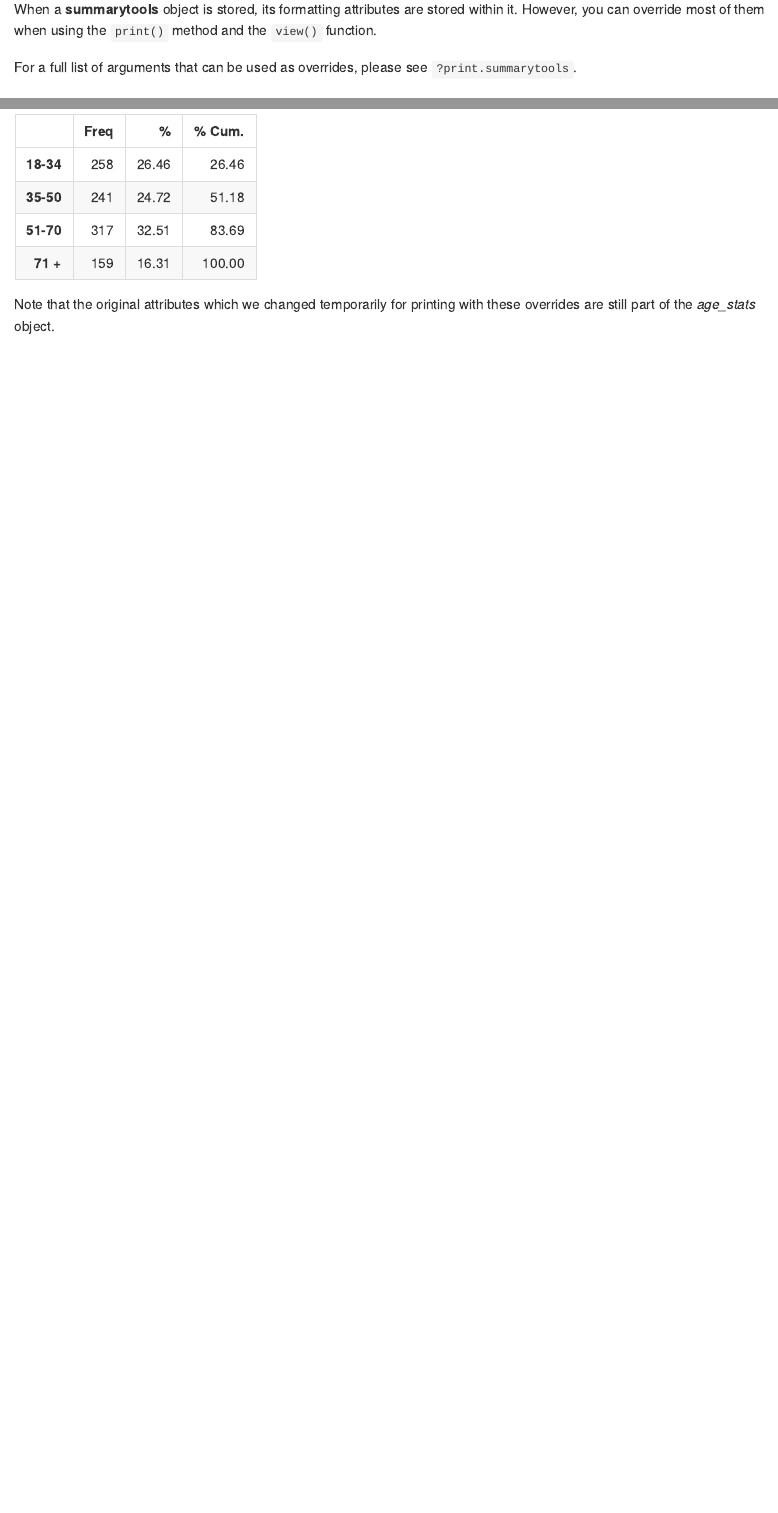
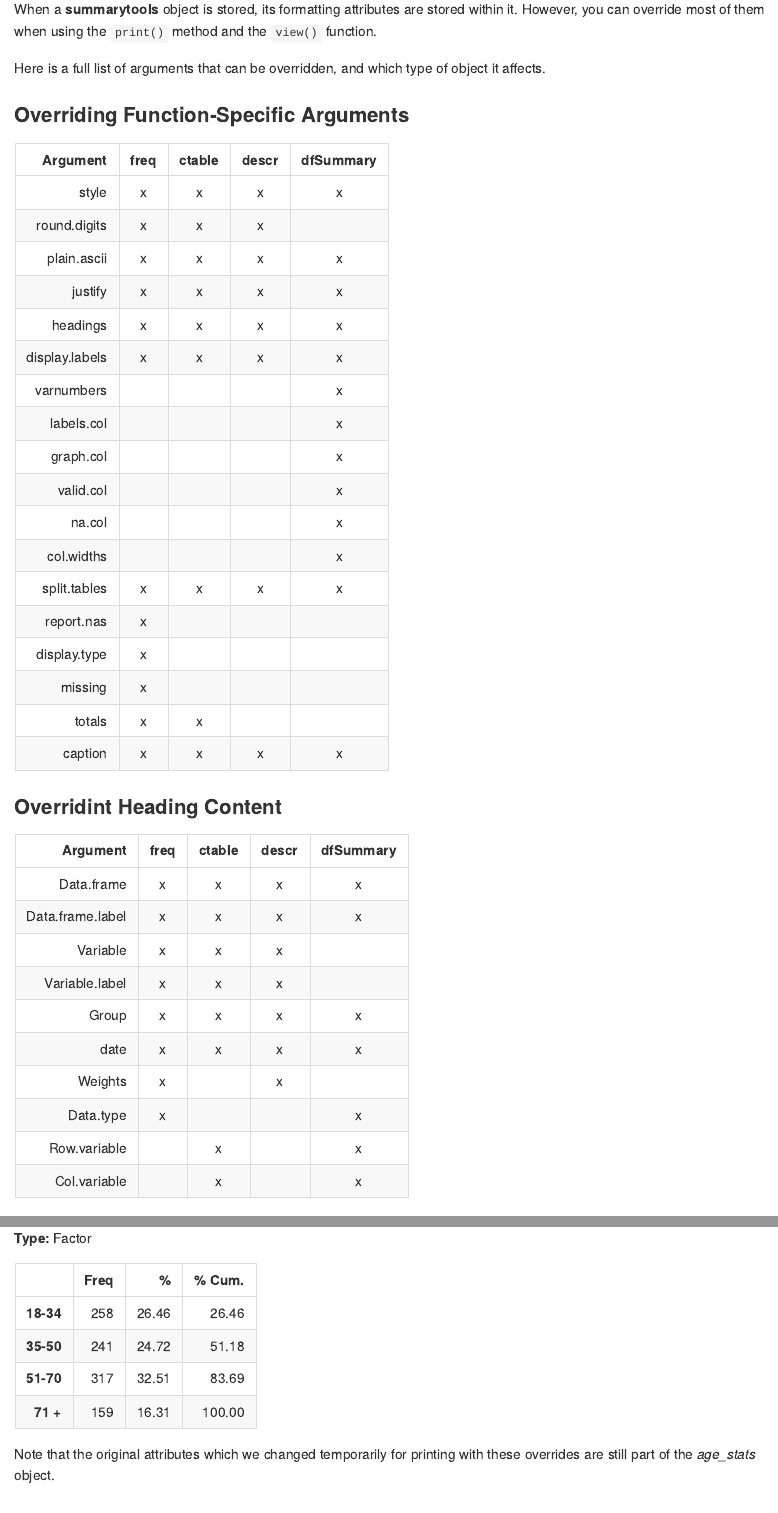
Before and after one commit to dcomtois/summarytools, an R Markdown document (Readme.Rmd): the page in a window 1100 px wide, from 14410 px down before the commit and from 14280 px down after it, so that both start at the same text, and a second part further down, joined at a grey line. The pictures show the output file README.md that the author committed with the source, drawn offline in the style of GitHub; badge pictures from the web are left out.

Commit message:
readme update (stby + list of overrides)

```diff
--- a/Readme.Rmd
+++ b/Readme.Rmd
@@ -456,8 +451,49 @@ When a **summarytools** object is stored, its formatting attributes are
 stored within it. However, you can override most of them when using the
 `print()` method and the `view()` function.
 
-For a full list of arguments that can be used as overrides, please see
-`?print.summarytools`.
+Here is a full list of arguments that can be overridden, and which type
+of object it affects.
+
+### Overriding Function-Specific Arguments
+
+
+| Argument       | freq | ctable | descr | dfSummary |
+| -------------: | :--: | :----: | :---: | :-------: |
+| style          |  x   |   x    |   x   |     x     |
+| round.digits   |  x   |   x    |   x   |           |
+| plain.ascii    |  x   |   x    |   x   |     x     |
+| justify        |  x   |   x    |   x   |     x     |
+| headings       |  x   |   x    |   x   |     x     |
+| display.labels |  x   |   x    |   x   |     x     |
+| varnumbers     |      |        |       |     x     |
+| labels.col     |      |        |       |     x     |
+| graph.col      |      |        |       |     x     |
+| valid.col      |      |        |       |     x     |
+| na.col         |      |        |       |     x     |
+| col.widths     |      |        |       |     x     |
+| split.tables   |  x   |   x    |   x   |     x     |
+| report.nas     |  x   |        |       |           |
+| display.type   |  x   |        |       |           |
+| missing        |  x   |        |       |           |
+| totals         |  x   |   x    |       |           |
+| caption        |  x   |   x    |   x   |     x     |
+
+
+### Overridint Heading Content
+
+| Argument           | freq | ctable | descr | dfSummary |
+| ----------------:  | :--: | :----: | :---: | :-------: |
+| Data.frame         |  x   |   x    |   x   |     x     |
+| Data.frame.label   |  x   |   x    |   x   |     x     |
+| Variable           |  x   |   x    |   x   |           |
+| Variable.label     |  x   |   x    |   x   |           |
+| Group              |  x   |   x    |   x   |     x     |
+| date               |  x   |   x    |   x   |     x     |
+| Weights            |  x   |        |   x   |           |
+| Data.type          |  x   |        |       |     x     |
+| Row.variable       |      |   x    |       |     x     |
+| Col.variable       |      |   x    |       |     x     |
+
 
 #### Example
 
```
Also changed, not shown: README.md, Readme.Rmd (33 more changed lines).
